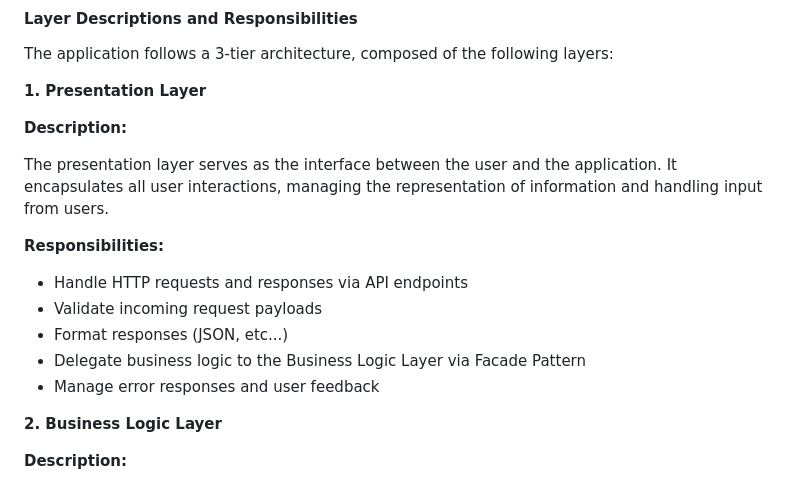
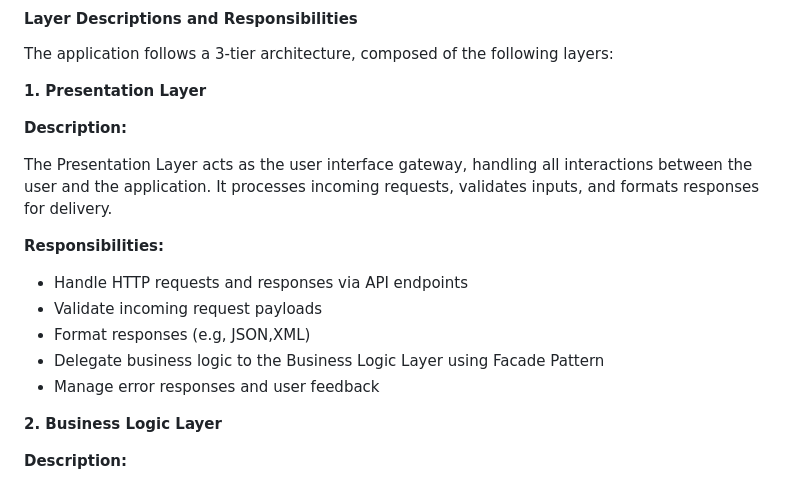
Before and after one commit to SG1-Rebecca/holbertonschool-hbnb, a Markdown page: part1/README.md, the part around one of its changes. Drawn GitHub-style.

```diff
--- a/part1/README.md
+++ b/part1/README.md
@@ -9,14 +9,14 @@ The application follows a 3-tier architecture, composed of the following layers:
 
 **Description:**
 
-The presentation layer serves as the interface between the user and the application. It encapsulates all user interactions, managing the representation of information and handling input from users.
+The Presentation Layer acts as the user interface gateway, handling all interactions between the user and the application. It processes incoming requests, validates inputs, and formats responses for delivery.
 
 **Responsibilities:**
 
 - Handle HTTP requests and responses via API endpoints
 - Validate incoming request payloads
-- Format responses (JSON, etc...)
-- Delegate business logic to the Business Logic Layer via Facade Pattern
+- Format responses (e.g, JSON,XML)
+- Delegate business logic to the Business Logic Layer using Facade Pattern
 - Manage error responses and user feedback
 
 **2. Business Logic Layer**
```
Also changed, not shown: other parts of part1/README.md (+78 -2 lines).
